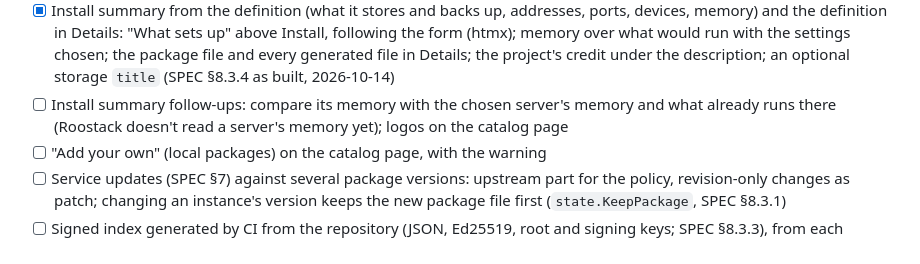
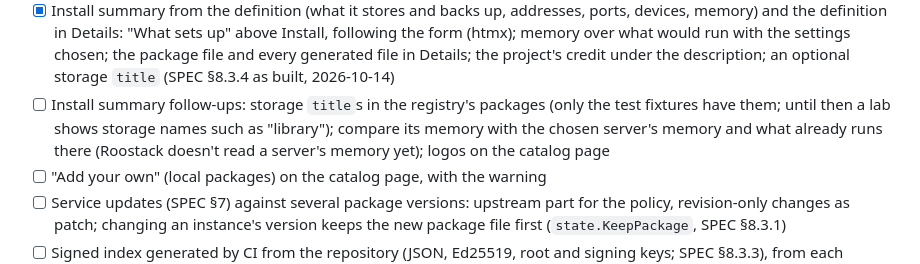
Before and after one commit to roostack/roostack, a Markdown page: TASKS.md, the part around the change. Drawn GitHub-style.

Commit message:
TASKS: storage titles still to add to the registry's packages
Co-Authored-By: Claude Opus 5.5 <noreply@anthropic.com>

```diff
--- a/TASKS.md
+++ b/TASKS.md
@@ -336,7 +336,7 @@ Order changed on 2026-09-25: coding started before the Debian 13 prototype, base
 - [ ] Show upgrade notes newer than the installed version before a service updates (with SPEC §7 updates); `pkgspec.CompareVersions` orders versions
 - [ ] Website (roostack-cloud): `services.ts` licences use deprecated SPDX ids (`AGPL-3.0`); Immich's is `AGPL-3.0-only` (its notice names version 3 without "or later"). Moot once the facts come from the index
 - [x] Install summary from the definition (what it stores and backs up, addresses, ports, devices, memory) and the definition in Details: "What <app> sets up" above Install, following the form (htmx); memory over what would run with the settings chosen; the package file and every generated file in Details; the project's credit under the description; an optional storage `title` (SPEC §8.3.4 as built, 2026-10-14)
-- [ ] Install summary follow-ups: compare its memory with the chosen server's memory and what already runs there (Roostack doesn't read a server's memory yet); logos on the catalog page
+- [ ] Install summary follow-ups: storage `title`s in the registry's packages (only the test fixtures have them; until then a lab shows storage names such as "library"); compare its memory with the chosen server's memory and what already runs there (Roostack doesn't read a server's memory yet); logos on the catalog page
 - [ ] "Add your own" (local packages) on the catalog page, with the warning
 - [ ] Service updates (SPEC §7) against several package versions: upstream part for the policy, revision-only changes as patch; changing an instance's version keeps the new package file first (`state.KeepPackage`, SPEC §8.3.1)
 - [ ] Signed index generated by CI from the repository (JSON, Ed25519, root and signing keys; SPEC §8.3.3), from each package's `registry.yaml`, GitHub Pages behind our own address, the controller's fetch every few hours
```
